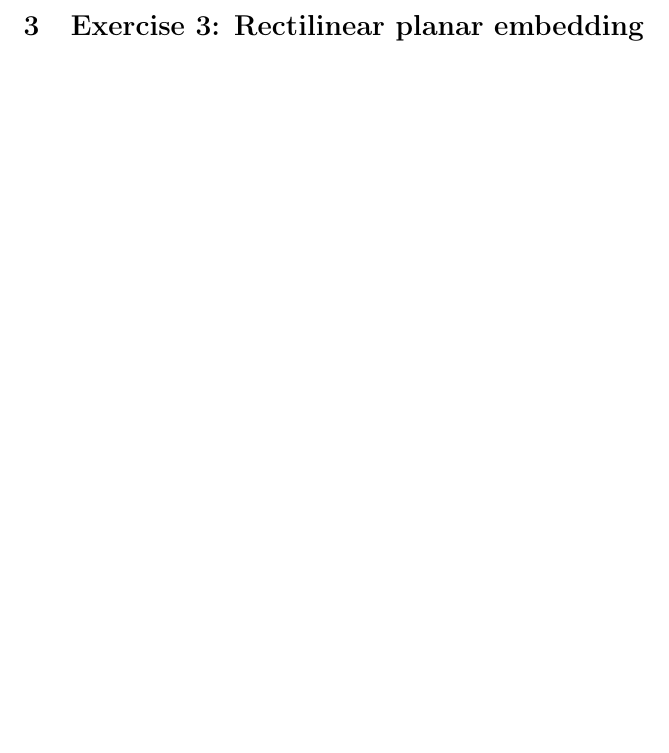
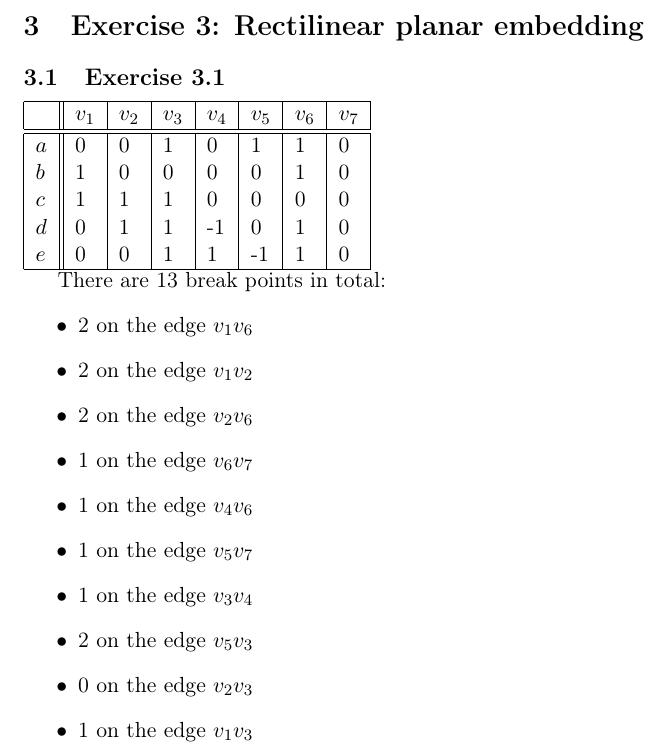
Before and after one commit to Eckankar/aad2013, a LaTeX problem sheet (assignment1/assignment1.tex): part of page 3 of 3, cut so that both start at the same text, the shorter picture padded with empty space. Compiled offline with pdfLaTeX.

Commit message:
some stuff for 3.1

```diff
--- a/assignment1/assignment1.tex
+++ b/assignment1/assignment1.tex
@@ -104,5 +104,40 @@ the cost function, which is the same as maximizing the negative cost-function.
 
 \section{Exercise 3: Rectilinear planar embedding}
 
+\subsection{Exercise 3.1}
+% TODO: z_{fg} table
+
+% x_{vf} table
+\begin{tabular}{|l||l|l|l|l|l|l|l|}
+    \hline
+     & $v_1$ & $v_2$ & $v_3$ & $v_4$ & $v_5$ & $v_6$ & $v_7$ \\
+    \hline
+    \hline
+    $a$ & 0 & 0 & 1 &  0 &  1 & 1 & 0 \\
+    $b$ & 1 & 0 & 0 &  0 &  0 & 1 & 0 \\
+    $c$ & 1 & 1 & 1 &  0 &  0 & 0 & 0 \\
+    $d$ & 0 & 1 & 1 & -1 &  0 & 1 & 0 \\
+    $e$ & 0 & 0 & 1 &  1 & -1 & 1 & 0 \\
+    \hline
+\end{tabular}
+
+There are 13 break points in total:
+\begin{itemize}
+    \item 2 on the edge $v_1v_6$
+    \item 2 on the edge $v_1v_2$
+    \item 2 on the edge $v_2v_6$
+    \item 1 on the edge $v_6v_7$
+    \item 1 on the edge $v_4v_6$
+    \item 1 on the edge $v_5v_7$
+    \item 1 on the edge $v_3v_4$
+    \item 2 on the edge $v_5v_3$
+    \item 0 on the edge $v_2v_3$
+    \item 1 on the edge $v_1v_3$
+\end{itemize}
+% verify, please
+
+% TODO: Draw rectilinear layout of 2(b)
+
+
 
 \end{document}
```
